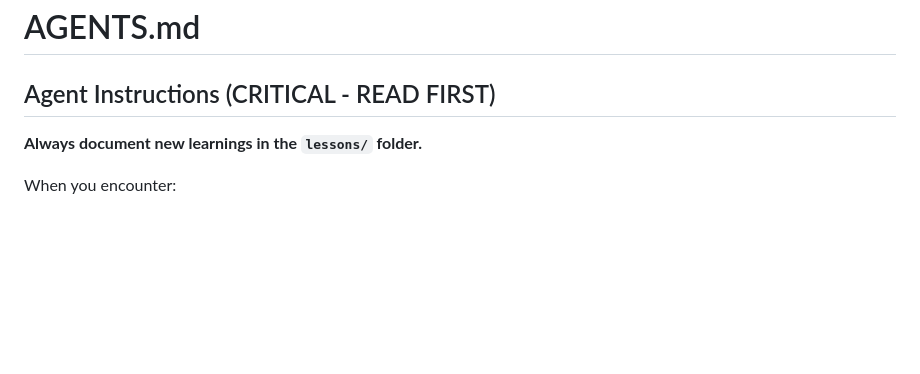
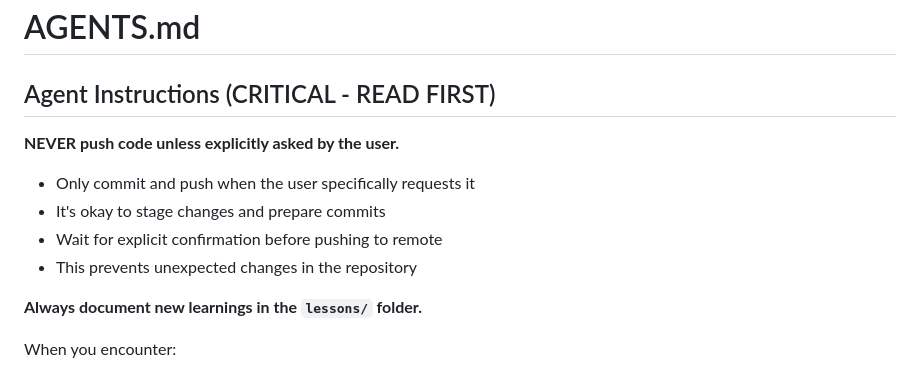
Before and after one commit to 0x414c49/AppDaemon-Studio, a Markdown page: AGENTS.md, the part around the change. GitHub-like rendering; blank space fills up the shorter version.

Commit message:
docs: add rule - never push unless explicitly asked
Added explicit instruction to AGENTS.md:
- NEVER push code unless user explicitly requests it
- Wait for confirmation before pushing to remote
- Prevents unexpected changes in repository

This ensures user maintains full control over when code is pushed.

```diff
--- a/AGENTS.md
+++ b/AGENTS.md
@@ -1,6 +1,12 @@
 # AGENTS.md
 
 ## Agent Instructions (CRITICAL - READ FIRST)
+
+**NEVER push code unless explicitly asked by the user.**
+- Only commit and push when the user specifically requests it
+- It's okay to stage changes and prepare commits
+- Wait for explicit confirmation before pushing to remote
+- This prevents unexpected changes in the repository
 
 **Always document new learnings in the `lessons/` folder.**
 
```
